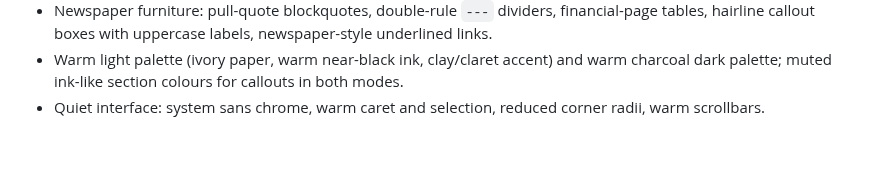
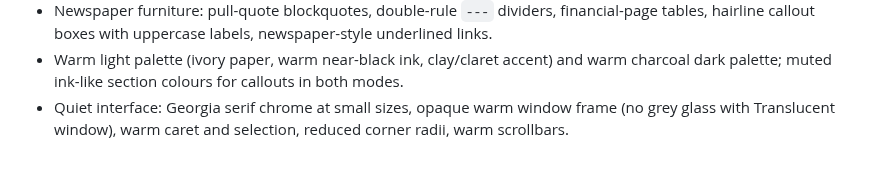
Before and after one commit to mladenpr/Newspaper, a Markdown page: CHANGELOG.md, the part around the change. Drawn GitHub-style.

```diff
--- a/CHANGELOG.md
+++ b/CHANGELOG.md
@@ -28,5 +28,6 @@ Initial version.
 - Warm light palette (ivory paper, warm near-black ink, clay/claret accent)
   and warm charcoal dark palette; muted ink-like section colours for
   callouts in both modes.
-- Quiet interface: system sans chrome, warm caret and selection, reduced
-  corner radii, warm scrollbars.
+- Quiet interface: Georgia serif chrome at small sizes, opaque warm window
+  frame (no grey glass with Translucent window), warm caret and selection,
+  reduced corner radii, warm scrollbars.
```
Also changed, not shown: README.md (+10 -10 lines), docs/assets/darkmode.png, docs/assets/furniture.png, docs/assets/hero.png, docs/assets/typography.png, screenshot.png, 1 other file.
